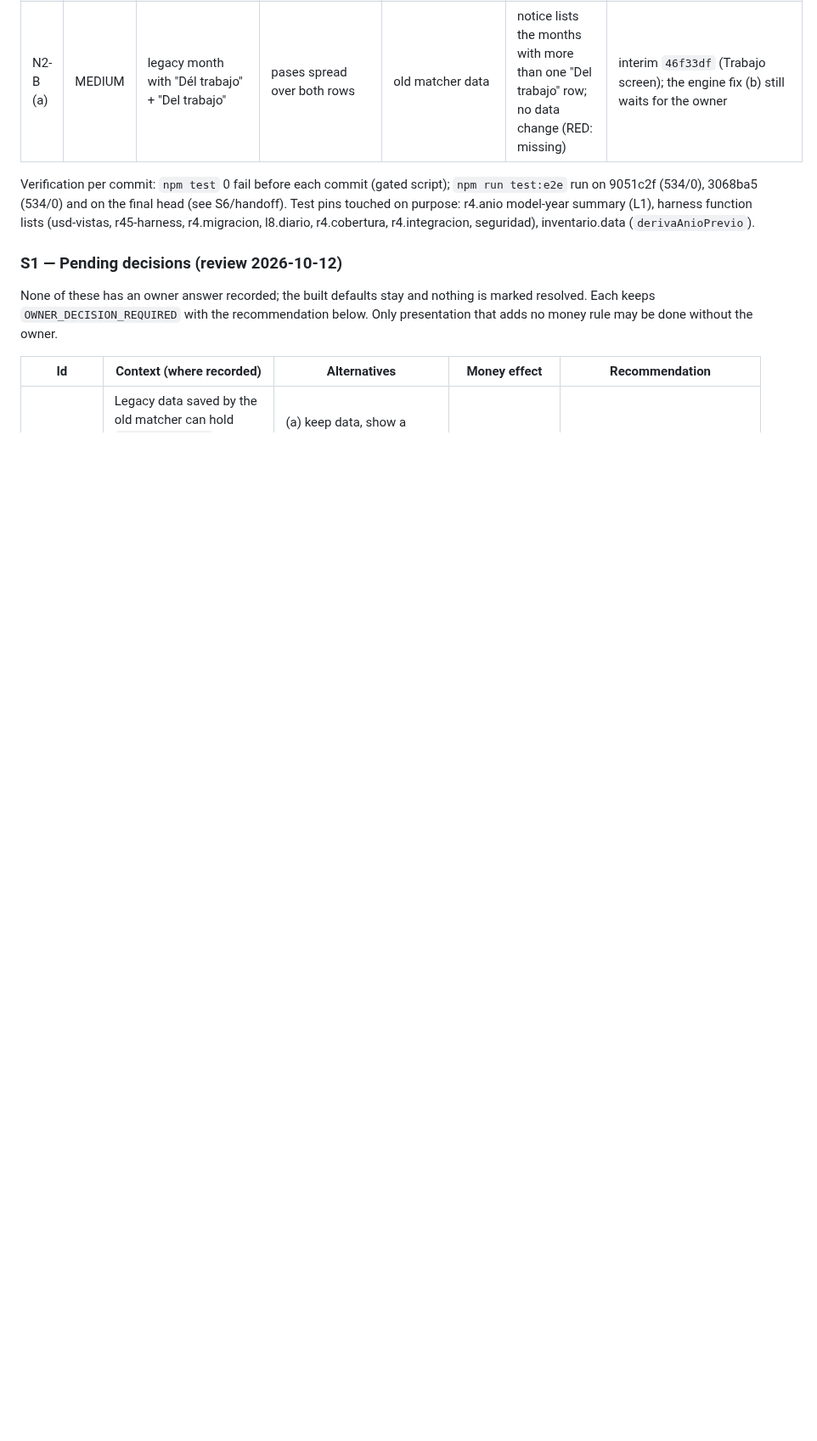
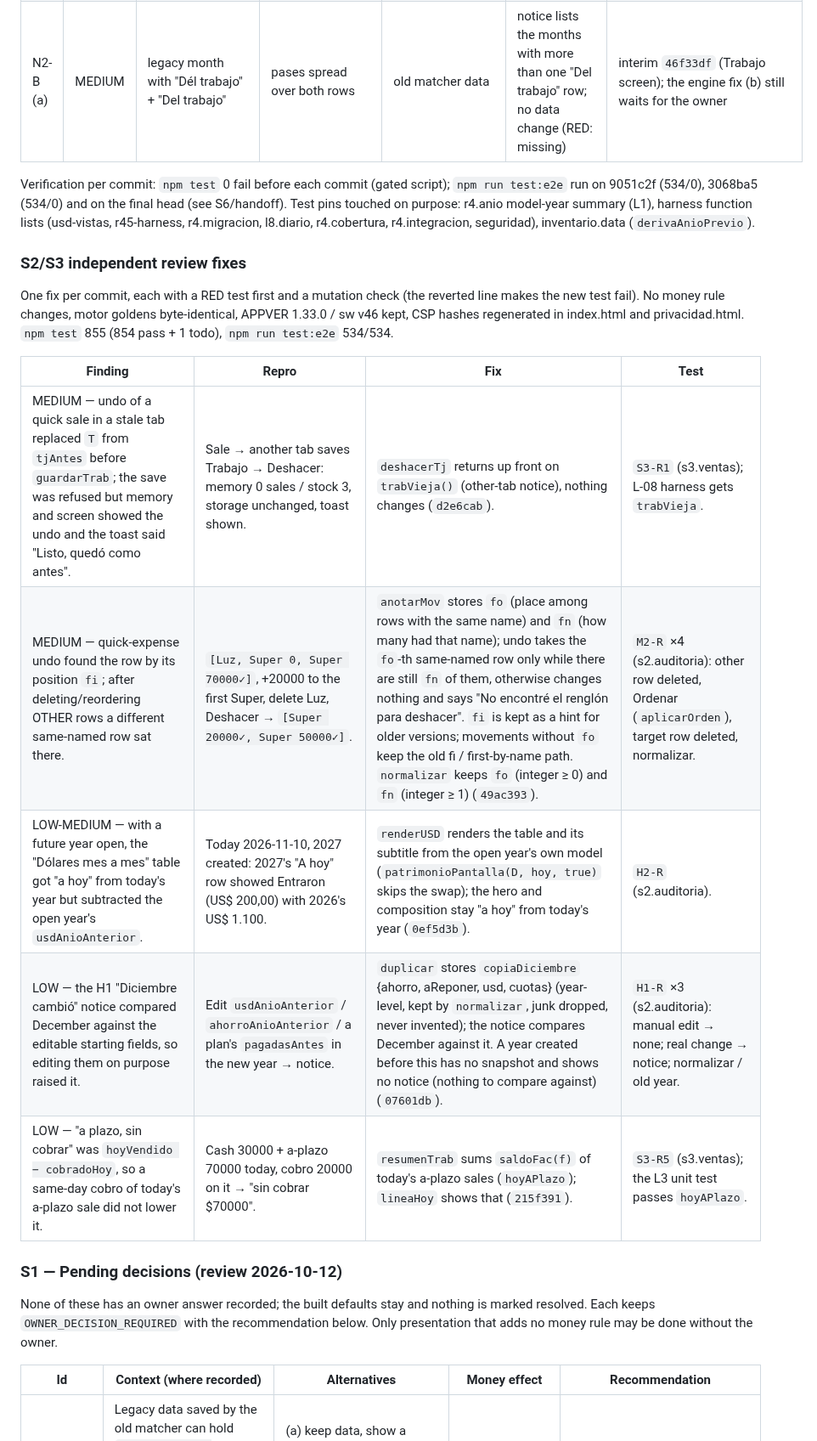
Before and after one commit to kibo-cloud/KF-kibfinanzas, a Markdown page: odd/tasks/stabilization-quick-sales.md, the part around the change. Shown at 85% size. GitHub-like rendering; blank space fills up the shorter version.

Commit message:
docs: record the review fixes

```diff
--- a/odd/tasks/stabilization-quick-sales.md
+++ b/odd/tasks/stabilization-quick-sales.md
@@ -97,6 +97,20 @@ Verification per commit: `npm test` 0 fail before each commit (gated script); `n
 and on the final head (see S6/handoff). Test pins touched on purpose: r4.anio model-year summary (L1), harness function lists (usd-vistas,
 r45-harness, r4.migracion, l8.diario, r4.cobertura, r4.integracion, seguridad), inventario.data (`derivaAnioPrevio`).
 
+### S2/S3 independent review fixes
+
+One fix per commit, each with a RED test first and a mutation check (the reverted line makes the new test fail). No money rule
+changes, motor goldens byte-identical, APPVER 1.33.0 / sw v46 kept, CSP hashes regenerated in index.html and privacidad.html.
+`npm test` 855 (854 pass + 1 todo), `npm run test:e2e` 534/534.
+
+| Finding | Repro | Fix | Test |
+|---|---|---|---|
+| MEDIUM — undo of a quick sale in a stale tab replaced `T` from `tjAntes` before `guardarTrab`; the save was refused but memory and screen showed the undo and the toast said "Listo, quedó como antes". | Sale → another tab saves Trabajo → Deshacer: memory 0 sales / stock 3, storage unchanged, toast shown. | `deshacerTj` returns up front on `trabVieja()` (other-tab notice), nothing changes (`d2e6cab`). | `S3-R1` (s3.ventas); L-08 harness gets `trabVieja`. |
+| MEDIUM — quick-expense undo found the row by its position `fi`; after deleting/reordering OTHER rows a different same-named row sat there. | `[Luz, Super 0, Super 70000✓]`, +20000 to the first Super, delete Luz, Deshacer → `[Super 20000✓, Super 50000✓]`. | `anotarMov` stores `fo` (place among rows with the same name) and `fn` (how many had that name); undo takes the `fo`-th same-named row only while there are still `fn` of them, otherwise changes nothing and says "No encontré el renglón para deshacer". `fi` is kept as a hint for older versions; movements without `fo` keep the old fi / first-by-name path. `normalizar` keeps `fo` (integer ≥ 0) and `fn` (integer ≥ 1) (`49ac393`). | `M2-R` ×4 (s2.auditoria): other row deleted, Ordenar (`aplicarOrden`), target row deleted, normalizar. |
+| LOW-MEDIUM — with a future year open, the "Dólares mes a mes" table got "a hoy" from today's year but subtracted the open year's `usdAnioAnterior`. | Today 2026-11-10, 2027 created: 2027's "A hoy" row showed Entraron (US$ 200,00) with 2026's US$ 1.100. | `renderUSD` renders the table and its subtitle from the open year's own model (`patrimonioPantalla(D, hoy, true)` skips the swap); the hero and composition stay "a hoy" from today's year (`0ef5d3b`). | `H2-R` (s2.auditoria). |
+| LOW — the H1 "Diciembre cambió" notice compared December against the editable starting fields, so editing them on purpose raised it. | Edit `usdAnioAnterior` / `ahorroAnioAnterior` / a plan's `pagadasAntes` in the new year → notice. | `duplicar` stores `copiaDiciembre` {ahorro, aReponer, usd, cuotas} (year-level, kept by `normalizar`, junk dropped, never invented); the notice compares December against it. A year created before this has no snapshot and shows no notice (nothing to compare against) (`07601db`). | `H1-R` ×3 (s2.auditoria): manual edit → none; real change → notice; normalizar / old year. |
+| LOW — "a plazo, sin cobrar" was `hoyVendido − cobradoHoy`, so a same-day cobro of today's a-plazo sale did not lower it. | Cash 30000 + a-plazo 70000 today, cobro 20000 on it → "sin cobrar $70000". | `resumenTrab` sums `saldoFac(f)` of today's a-plazo sales (`hoyAPlazo`); `lineaHoy` shows that (`215f391`). | `S3-R5` (s3.ventas); the L3 unit test passes `hoyAPlazo`. |
+
 ### S1 — Pending decisions (review 2026-10-12)
 
 None of these has an owner answer recorded; the built defaults stay and nothing is marked resolved. Each keeps
```
